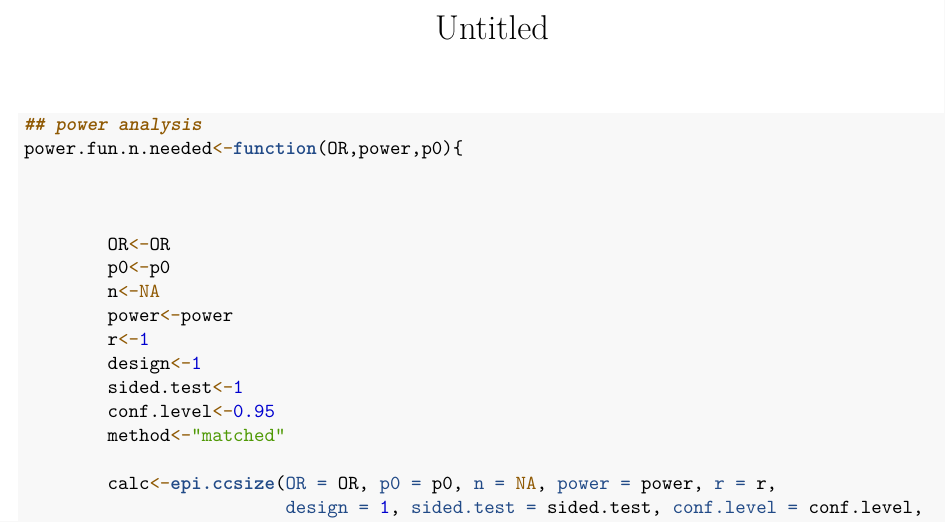
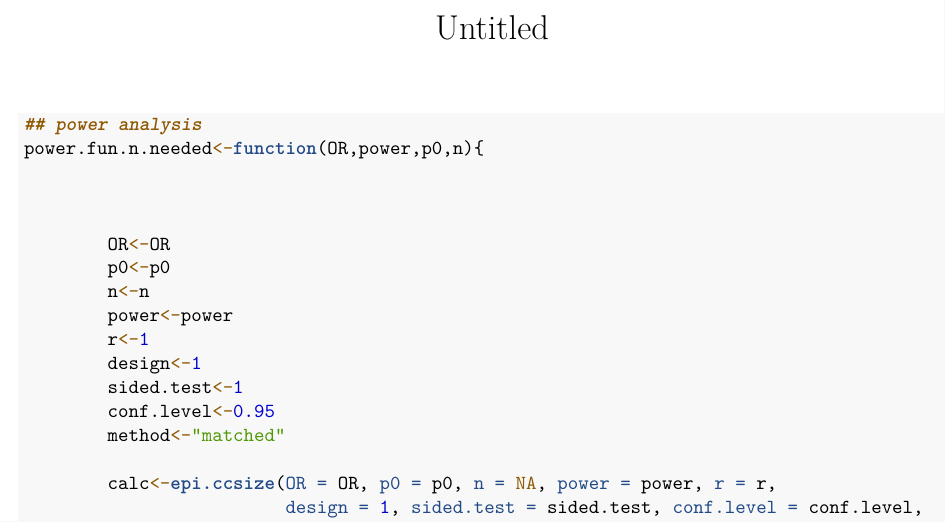
Before and after one commit to statsmaya/test, an R Markdown document (power_anaysis.Rmd): part of the page, cut so that both start at the same text. Rendered offline with R 4.5, knitr and Pandoc, then LaTeX, with nearby package versions.

Commit message:
changed pa2

````diff
--- a/power_anaysis.Rmd
+++ b/power_anaysis.Rmd
@@ -6,13 +6,13 @@ output: pdf_document
 
 ```{r cars}
 ## power analysis
-power.fun.n.needed<-function(OR,power,p0){
+power.fun.n.needed<-function(OR,power,p0,n){
 
 
 
         OR<-OR
         p0<-p0
-        n<-NA
+        n<-n
         power<-power
         r<-1
         design<-1
````
